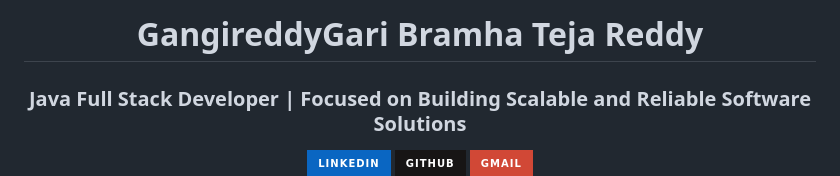
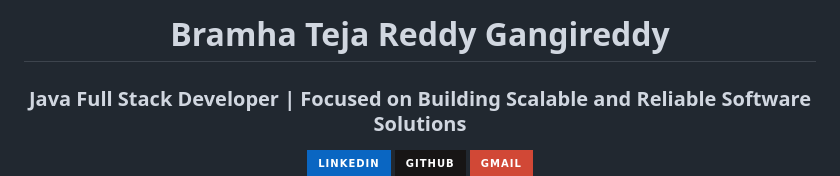
Before and after one commit to Bramhatejareddy/Bramhatejareddy, a Markdown page: README.md, the part around the change. Drawn GitHub-style; badges without logos.

Commit message:
Update name in README header

```diff
--- a/README.md
+++ b/README.md
@@ -1,4 +1,4 @@
-<h1 align="center">GangireddyGari Bramha Teja Reddy</h1>
+<h1 align="center">Bramha Teja Reddy Gangireddy</h1>
 
 <h3 align="center">Java Full Stack Developer | Focused on Building Scalable and Reliable Software Solutions</h3>
 
```
